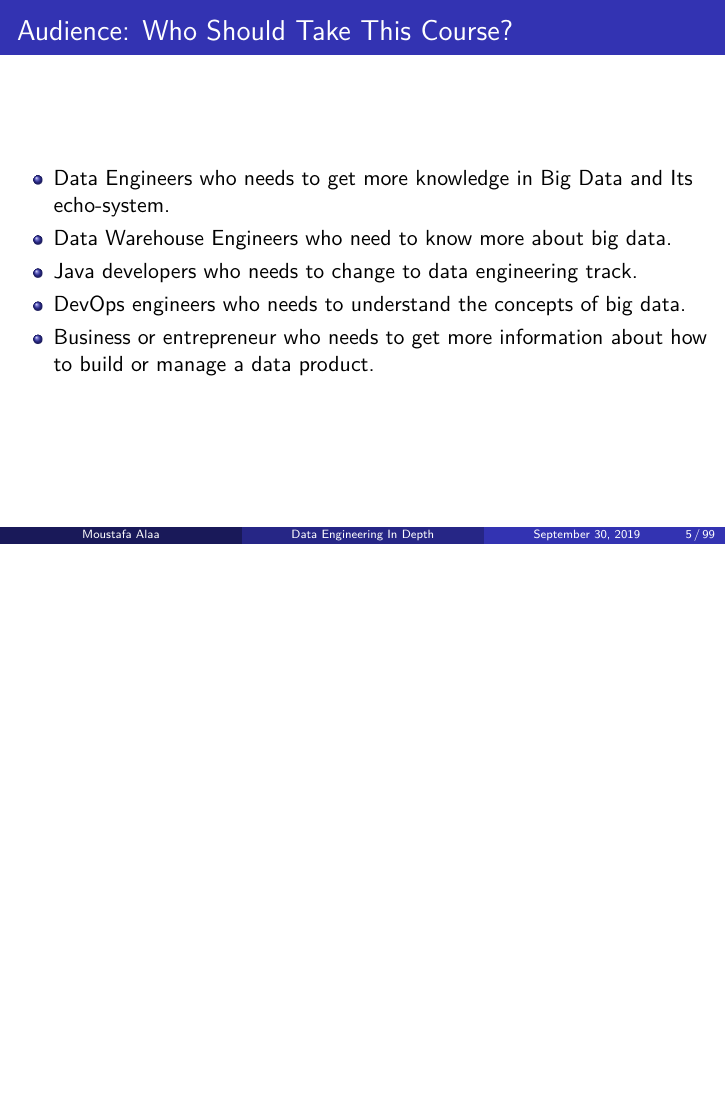
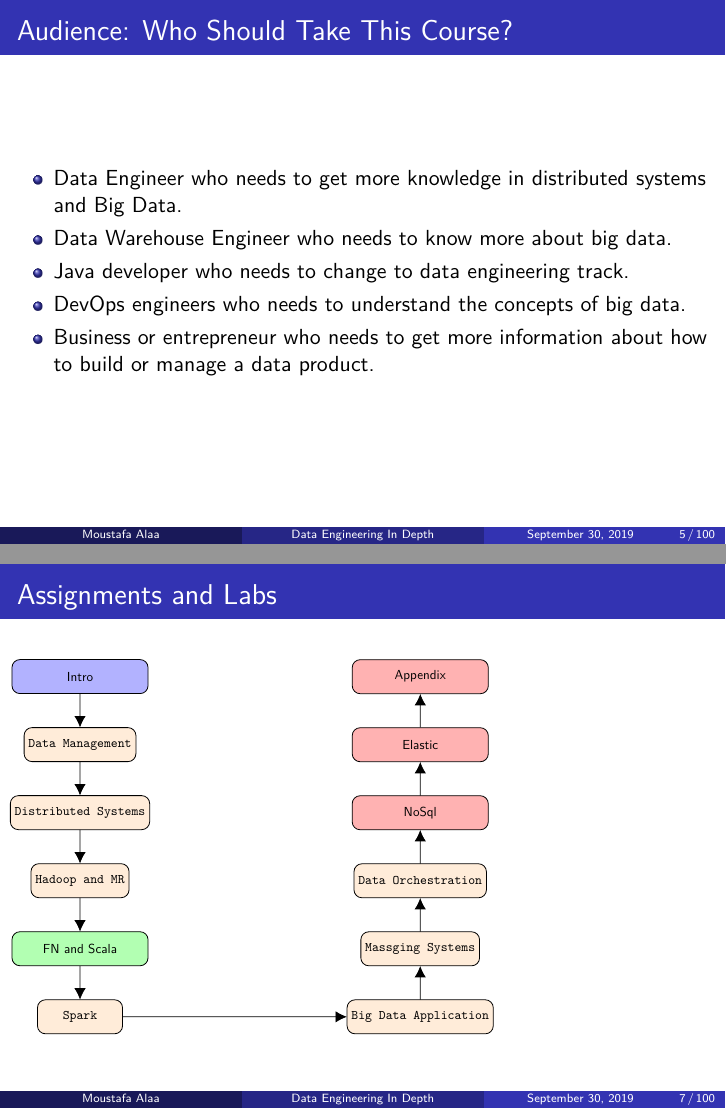
Before and after one commit to MoustafaAMahmoud/BigDataInDepth, LaTeX slides (main.tex, which reads Ch00-CourseOverview/CourseOverview.tex): page 18 of 201 before the commit and pages 18 and 26 of 202 after it, the two joined at a grey line, the shorter picture padded with empty space. Compiled offline with XeLaTeX.

Commit message:
add figure

```diff
--- a/Ch00-CourseOverview/CourseOverview.tex
+++ b/Ch00-CourseOverview/CourseOverview.tex
@@ -34,9 +34,9 @@
 \frametitle{Audience: Who Should Take This Course?}
 
 \begin{itemize}
-	\item<1-> Data Engineers who needs to get more knowledge in Big Data and Its echo-system. \pause
-	\item<2-> Data Warehouse Engineers who need to know more about big data. \pause
-	\item<3-> Java developers who needs to change to data engineering track.  \pause
+	\item<1-> Data Engineer who needs to get more knowledge in distributed systems and Big Data. \pause
+	\item<2-> Data Warehouse Engineer who needs to know more about big data. \pause
+	\item<3-> Java developer who needs to change to data engineering track.  \pause
 	\item<4-> DevOps engineers who needs to understand the concepts of big data.  \pause
 	\item<5-> Business or entrepreneur who needs to get more information about how to build or manage a data product. \pause
 \end{itemize}
@@ -59,6 +59,52 @@
 	\item<6-> Join the online meeting or discussions. \pause
 \end{itemize}
 \end{block}
+
+\end{frame}
+
+%---------------------------------------------------------
+
+
+\begin{frame}
+\frametitle{Assignments and Labs}
+
+\begin{tikzpicture}[node distance=2cm,
+every node/.style={fill=white, font=\sffamily}, align=center,scale=0.6, every node/.style={transform shape}]
+% Specification of nodes (position, etc.)
+\node (start)             [activityStarts]              {Intro};
+\node (dataMgmt)     [process, below of=start]          {Data Management};
+\node (dsSystem)      [process, below of=dataMgmt]   {Distributed Systems};
+\node (hadoop)     [process, below of=dsSystem]   {Hadoop and MR};
+\node (FN)      [activityRuns, below of=hadoop] {FN and Scala};
+\node (spark)      [process, below of=FN] {Spark};
+\node (application)       [process, right of=spark, xshift=8cm] {Big Data Application};
+\node (msSystem)    [process, above of=application] {Massging Systems};
+\node (Orchestration)    [process, above of=msSystem] {Data Orchestration};
+\node (noSql)      [startstop, above of=Orchestration] {NoSql};
+\node (Elastic) [startstop, above of=noSql] {Elastic};
+\node (Appendix) [startstop, above of=Elastic] {Appendix};
+% Specification of lines between nodes specified above
+% with aditional nodes for description
+\draw[->]             (start) -- (dataMgmt);
+\draw[->]     (dataMgmt) -- (dsSystem);
+\draw[->]      (dsSystem) -- (hadoop);
+\draw[->]     (hadoop) -- (FN);
+\draw[->]      (FN) -- (spark);
+\draw[->]      (spark) --  (application);
+\draw[->]      (application) --  (msSystem);
+\draw[->]      (msSystem) --  (Orchestration);
+\draw[->]      (Orchestration) --  (noSql);
+\draw[->]      (noSql) --  (Elastic);
+\draw[->]      (Elastic) --  (Appendix);
+%\draw[->]       (application) -- node {The activity is shut down by	user or system} (msSystem);
+%\draw[->]    (msSystem) -- (Orchestration);
+%\draw[->]       (Orchestration) -| node[yshift=1.25cm, text width=3cm] {The activity comes to the foreground} (noSql);
+%\draw[->]    (noSql) -- (Elastic);
+%\draw[->]      (Elastic) -| node(priorityXMemory) {higher priority $\rightarrow$ more memory} (Appendix);
+%\draw           (onStopBlock) -| (priorityXMemory);
+%\draw[->]     (Appendix)  |- node [yshift=-2cm, text width=3.1cm]  (start);
+%\draw[->] (FN.east) -- ++(2.6,0) -- ++(0,2) -- ++(0,2) --                node[xshift=1.2cm,yshift=-1.5cm, text width=2.5cm] {The activity comes to the foreground}(spark.east);
+\end{tikzpicture}
 
 \end{frame}
 
```
Also changed, not shown: preamble.tex (+19 -3 lines).
